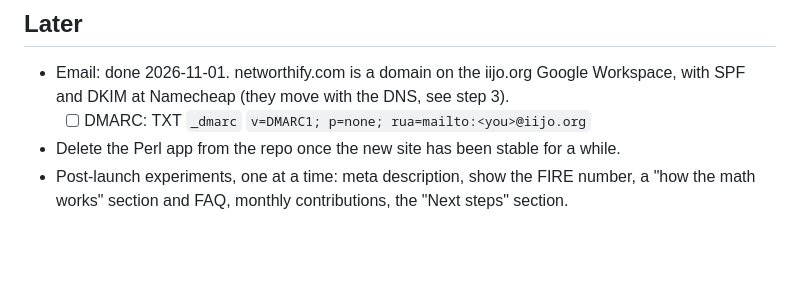
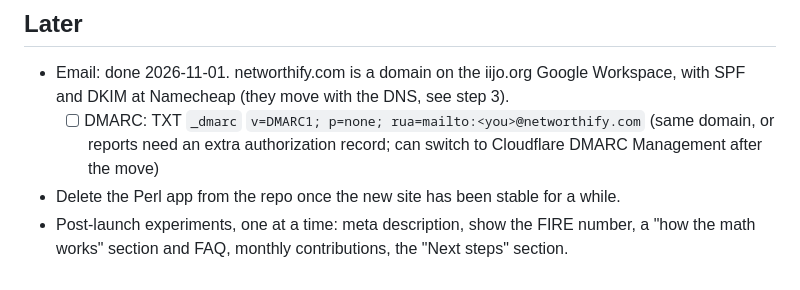
Before and after one commit to kablamo/Networthify, a Markdown page: CUTOVER.md, the part around the change. GitHub-like rendering; blank space fills up the shorter version.

Commit message:
Cutover: DMARC reports to a networthify.com address
Co-Authored-By: Claude Opus 5.5 <noreply@anthropic.com>

```diff
--- a/CUTOVER.md
+++ b/CUTOVER.md
@@ -83,7 +83,7 @@ on your phone).
 - Email: done 2026-11-01.  networthify.com is a domain on the iijo.org
   Google Workspace, with SPF and DKIM at Namecheap (they move with the DNS,
   see step 3).
-  - [ ] DMARC: TXT `_dmarc` `v=DMARC1; p=none; rua=mailto:<you>@iijo.org`
+  - [ ] DMARC: TXT `_dmarc` `v=DMARC1; p=none; rua=mailto:<you>@networthify.com` (same domain, or reports need an extra authorization record; can switch to Cloudflare DMARC Management after the move)
 - Delete the Perl app from the repo once the new site has been stable for a while.
 - Post-launch experiments, one at a time: meta description, show the FIRE
   number, a "how the math works" section and FAQ, monthly contributions,
```
